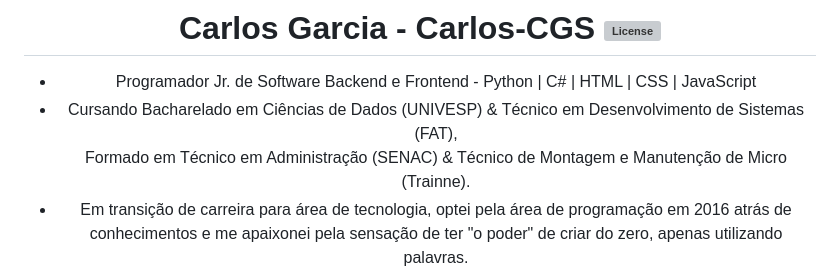
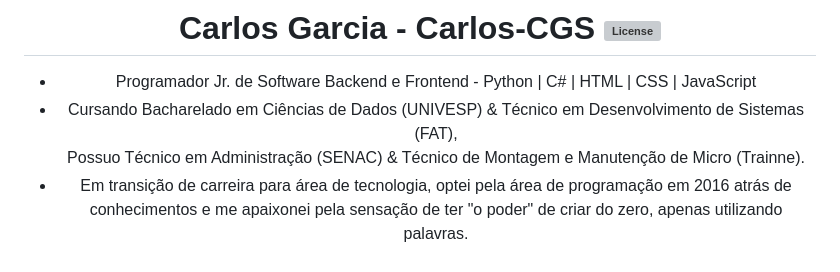
Before and after one commit to Carlos-CGS/Carlos-CGS, a Markdown page: README.md, the part around the change. GitHub-like rendering; grey boxes are pictures that could not be loaded.

```diff
--- a/README.md
+++ b/README.md
@@ -4,7 +4,7 @@
 
 - Programador Jr. de Software Backend e Frontend  - Python | C# | HTML | CSS | JavaScript
 - Cursando Bacharelado em Ciências de Dados (UNIVESP) & Técnico em Desenvolvimento de Sistemas (FAT),\
-  Formado em Técnico em Administração (SENAC) & Técnico de Montagem e Manutenção de Micro (Trainne).
+  Possuo Técnico em Administração (SENAC) & Técnico de Montagem e Manutenção de Micro (Trainne).
 - Em transição de carreira para área de tecnologia, optei pela área de programação em 2016 atrás de conhecimentos e me apaixonei pela sensação de ter "o poder" de criar do zero, apenas utilizando palavras.
 - Busco sempre evoluir e ampliar meu leque de conhecimentos, aprendendo continuamente novas tecnologias e agregando mais conhecimento ao currículo, possibilitando atuar na área de Gestão de Projetos de Tecnologia e/ou Desenvolvedor de Software FullStack, com enfase em Python e C#.
 __________________________________________________________________________________________________________________
```
